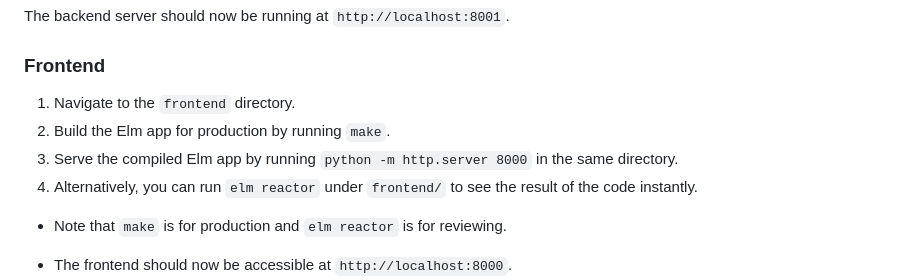
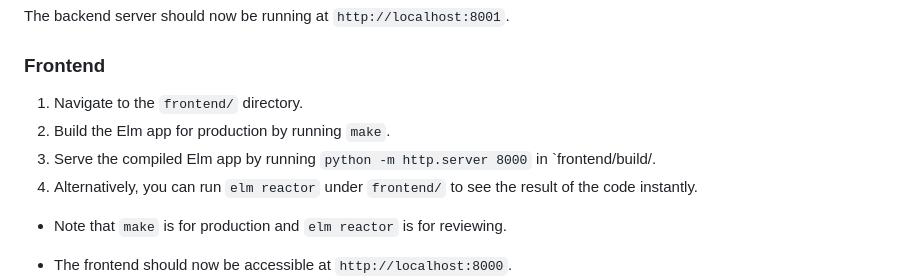
Before and after one commit to kumkee/jwtelm, a Markdown page: README.md, the part around one of its changes. Rendered like a GitHub page.

```diff
--- a/README.md
+++ b/README.md
@@ -49,9 +49,9 @@ The backend server should now be running at `http://localhost:8001`.
 
 ### Frontend
 
-1. Navigate to the `frontend` directory.
+1. Navigate to the `frontend/` directory.
 2. Build the Elm app for production by running `make`.
-3. Serve the compiled Elm app by running `python -m http.server 8000` in the same directory.
+3. Serve the compiled Elm app by running `python -m http.server 8000` in `frontend/build/.
 4. Alternatively, you can run `elm reactor` under `frontend/` to see the result of the code instantly.
 
 - Note that `make` is for production and `elm reactor` is for reviewing.
```
Also changed, not shown: other parts of README.md (+1 -1 lines).
